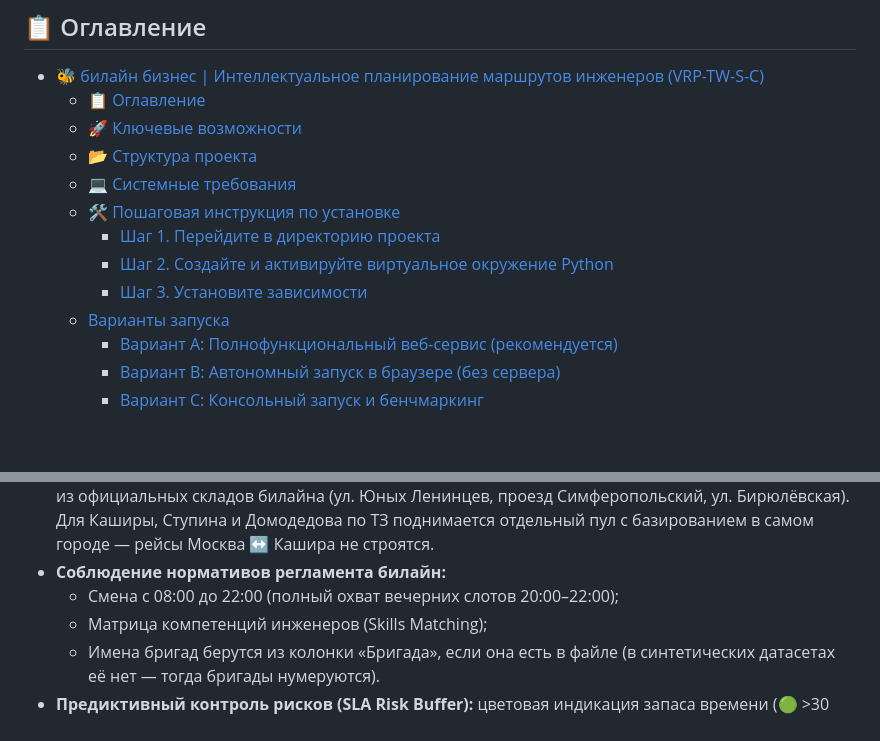
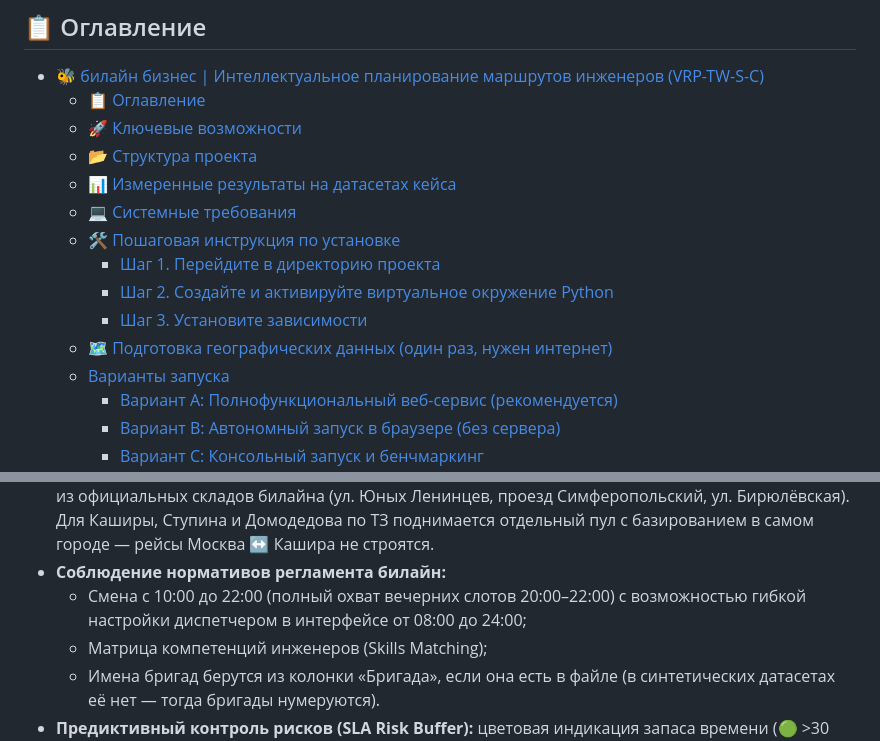
Before and after one commit to EzhAlex12/bilain_hack, a Markdown page: README.md, 2 parts joined by grey strips. Drawn GitHub-style; blank space fills up the shorter version.

```diff
--- a/README.md
+++ b/README.md
@@ -10,11 +10,13 @@
   - [📋 Оглавление](#-оглавление)
   - [🚀 Ключевые возможности](#-ключевые-возможности)
   - [📂 Структура проекта](#-структура-проекта)
+  - [📊 Измеренные результаты на датасетах кейса](#-измеренные-результаты-на-датасетах-кейса)
   - [💻 Системные требования](#-системные-требования)
   - [🛠 Пошаговая инструкция по установке](#-пошаговая-инструкция-по-установке)
     - [Шаг 1. Перейдите в директорию проекта](#шаг-1-перейдите-в-директорию-проекта)
     - [Шаг 2. Создайте и активируйте виртуальное окружение Python](#шаг-2-создайте-и-активируйте-виртуальное-окружение-python)
     - [Шаг 3. Установите зависимости](#шаг-3-установите-зависимости)
+  - [🗺 Подготовка географических данных (один раз, нужен интернет)](#-подготовка-географических-данных-один-раз-нужен-интернет)
   - [Варианты запуска](#варианты-запуска)
     - [Вариант A: Полнофункциональный веб-сервис (рекомендуется)](#вариант-a-полнофункциональный-веб-сервис-рекомендуется)
     - [Вариант B: Автономный запуск в браузере (без сервера)](#вариант-b-автономный-запуск-в-браузере-без-сервера)
@@ -37,7 +39,7 @@
 * **Реальная география:** адреса заявок и офисов геокодируются через OSM, расстояния берутся по дорожному, пешеходному и велосипедному графам OpenStreetMap — не по прямой. Доля плеч, посчитанных по графу, выводится в консоли и в API.
 * **Старт из офиса округа, Подмосковье — из своего города:** московские бригады начинают смену из официальных складов билайна (ул. Юных Ленинцев, проезд Симферопольский, ул. Бирюлёвская). Для Каширы, Ступина и Домодедова по ТЗ поднимается отдельный пул с базированием в самом городе — рейсы Москва ↔ Кашира не строятся.
 * **Соблюдение нормативов регламента билайн:**
-  - Смена с 08:00 до 22:00 (полный охват вечерних слотов 20:00–22:00);
+  - Смена с 10:00 до 22:00 (полный охват вечерних слотов 20:00–22:00) с возможностью гибкой настройки диспетчером в интерфейсе от 08:00 до 24:00;
   - Матрица компетенций инженеров (Skills Matching);
   - Имена бригад берутся из колонки «Бригада», если она есть в файле (в синтетических датасетах её нет — тогда бригады нумеруются).
 * **Предиктивный контроль рисков (SLA Risk Buffer):** цветовая индикация запаса времени (🟢 >30 мин, 🟡 15–30 мин, 🔴 <15 мин).
```
